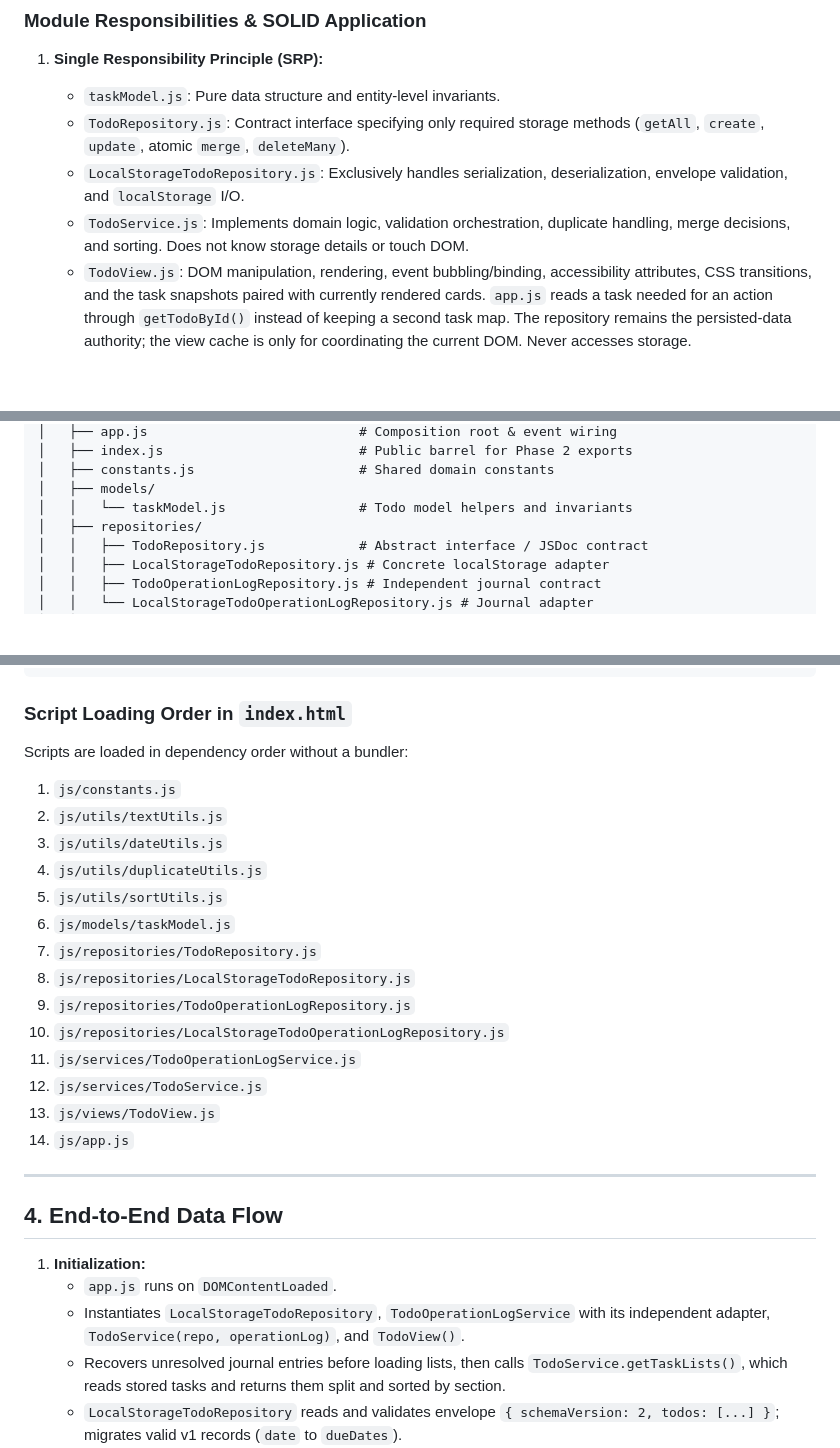
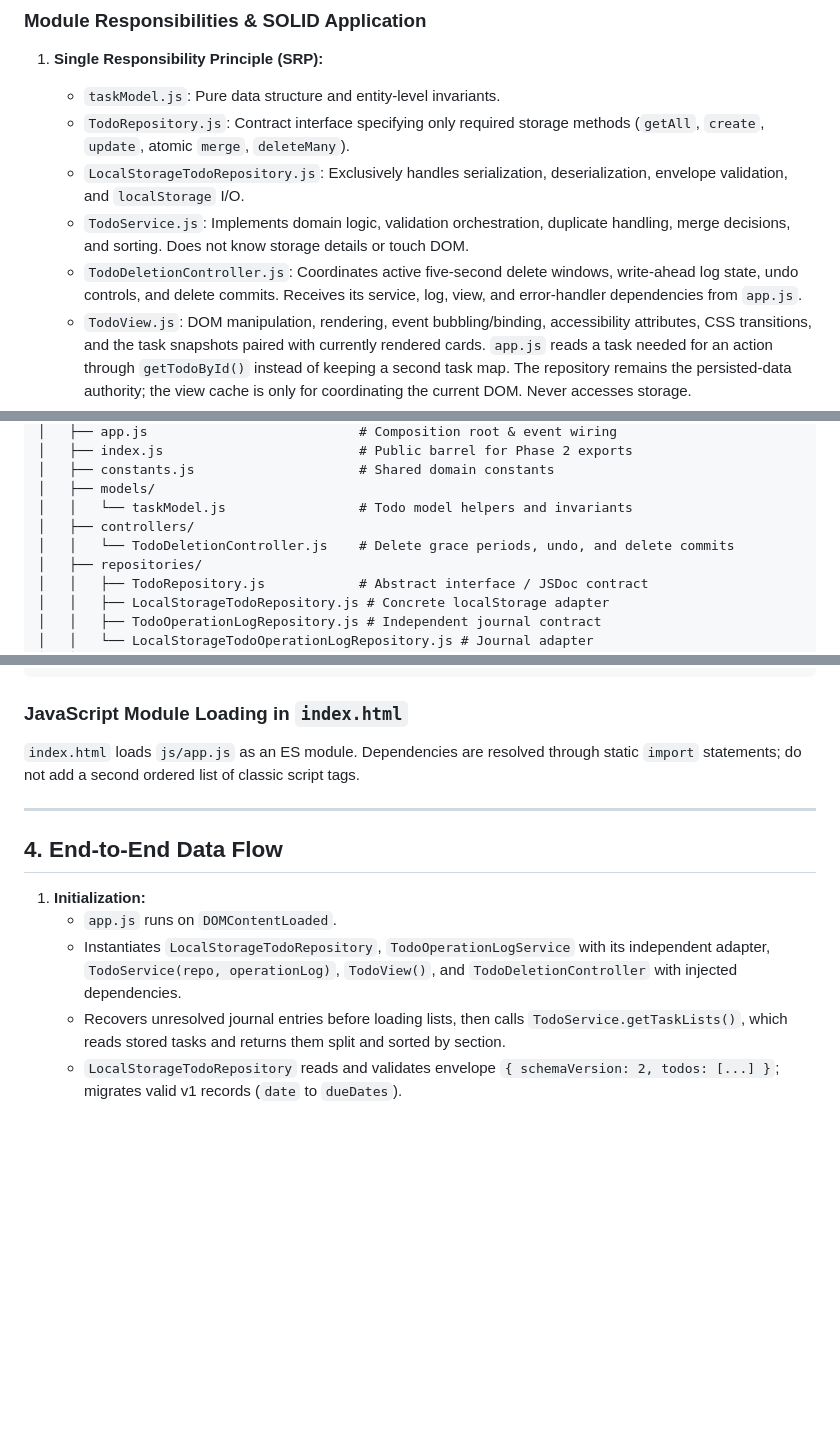
Before and after one commit to momenabdelhady16/achievra, a Markdown page: 01-architecture-and-structure.md, 3 parts joined by grey strips. Drawn GitHub-style; blank space fills up the shorter version.

Commit message:
Refine current architecture: 01-architecture-and-structure.md

````diff
--- a/01-architecture-and-structure.md
+++ b/01-architecture-and-structure.md
@@ -70,6 +70,7 @@ Persistence uses browser `localStorage` wrapped behind an asynchronous Repositor
    - `TodoRepository.js`: Contract interface specifying only required storage methods (`getAll`, `create`, `update`, atomic `merge`, `deleteMany`).
    - `LocalStorageTodoRepository.js`: Exclusively handles serialization, deserialization, envelope validation, and `localStorage` I/O.
    - `TodoService.js`: Implements domain logic, validation orchestration, duplicate handling, merge decisions, and sorting. Does not know storage details or touch DOM.
+   - `TodoDeletionController.js`: Coordinates active five-second delete windows, write-ahead log state, undo controls, and delete commits. Receives its service, log, view, and error-handler dependencies from `app.js`.
    - `TodoView.js`: DOM manipulation, rendering, event bubbling/binding, accessibility attributes, CSS transitions, and the task snapshots paired with currently rendered cards. `app.js` reads a task needed for an action through `getTodoById()` instead of keeping a second task map. The repository remains the persisted-data authority; the view cache is only for coordinating the current DOM. Never accesses storage.
    - `app.js`: Composition root and application event coordinator. Instantiates dependencies, injects the Todo repository and operation-log service, binds UI events, coordinates undo timers, resumes unresolved journal entries at startup, and checks only journaled task IDs changed within the last seven seconds every five seconds. It must not keep a parallel copy of the Todo records; task snapshots needed for a UI action come from `TodoView.getTodoById()`.
    - `TodoOperationLogService.js`: Records full write-ahead task snapshots and descriptive metadata through its own repository contract; it does not access the DOM or the Todo storage key.
@@ -123,6 +124,8 @@ todo-app/
 │   ├── constants.js                     # Shared domain constants
 │   ├── models/
 │   │   └── taskModel.js                 # Todo model helpers and invariants
+│   ├── controllers/
+│   │   └── TodoDeletionController.js    # Delete grace periods, undo, and delete commits
 │   ├── repositories/
 │   │   ├── TodoRepository.js            # Abstract interface / JSDoc contract
 │   │   ├── LocalStorageTodoRepository.js # Concrete localStorage adapter
@@ -141,22 +144,8 @@ todo-app/
 └── README.md
 ```
 
-### Script Loading Order in `index.html`
-Scripts are loaded in dependency order without a bundler:
-1. `js/constants.js`
-2. `js/utils/textUtils.js`
-3. `js/utils/dateUtils.js`
-4. `js/utils/duplicateUtils.js`
-5. `js/utils/sortUtils.js`
-6. `js/models/taskModel.js`
-7. `js/repositories/TodoRepository.js`
-8. `js/repositories/LocalStorageTodoRepository.js`
-9. `js/repositories/TodoOperationLogRepository.js`
-10. `js/repositories/LocalStorageTodoOperationLogRepository.js`
-11. `js/services/TodoOperationLogService.js`
-12. `js/services/TodoService.js`
-13. `js/views/TodoView.js`
-14. `js/app.js`
+### JavaScript Module Loading in `index.html`
+`index.html` loads `js/app.js` as an ES module. Dependencies are resolved through static `import` statements; do not add a second ordered list of classic script tags.
 
 ---
 
@@ -164,7 +153,7 @@ Scripts are loaded in dependency order without a bundler:
 
 1. **Initialization:**
    - `app.js` runs on `DOMContentLoaded`.
-   - Instantiates `LocalStorageTodoRepository`, `TodoOperationLogService` with its independent adapter, `TodoService(repo, operationLog)`, and `TodoView()`.
+   - Instantiates `LocalStorageTodoRepository`, `TodoOperationLogService` with its independent adapter, `TodoService(repo, operationLog)`, `TodoView()`, and `TodoDeletionController` with injected dependencies.
    - Recovers unresolved journal entries before loading lists, then calls `TodoService.getTaskLists()`, which reads stored tasks and returns them split and sorted by section.
    - `LocalStorageTodoRepository` reads and validates envelope `{ schemaVersion: 2, todos: [...] }`; migrates valid v1 records (`date` to `dueDates`).
    - `TodoView.renderInitialLists(pendingTodos, completedTodos)` populates Pending & Completed sections.
````
